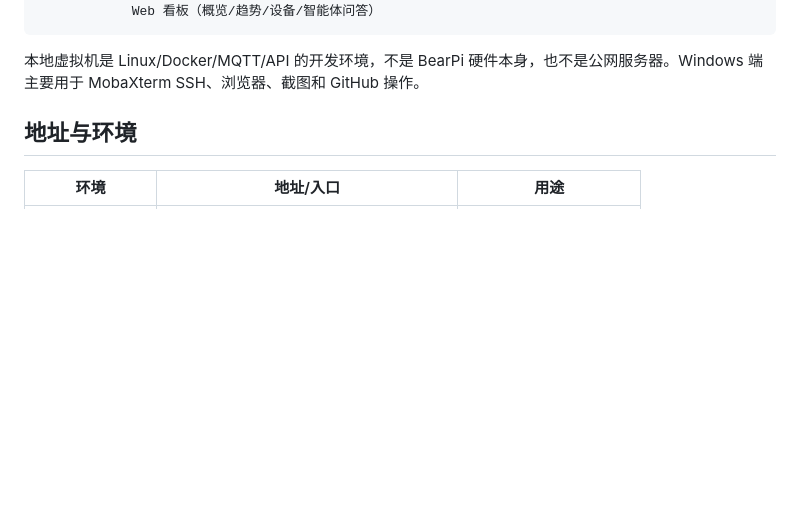
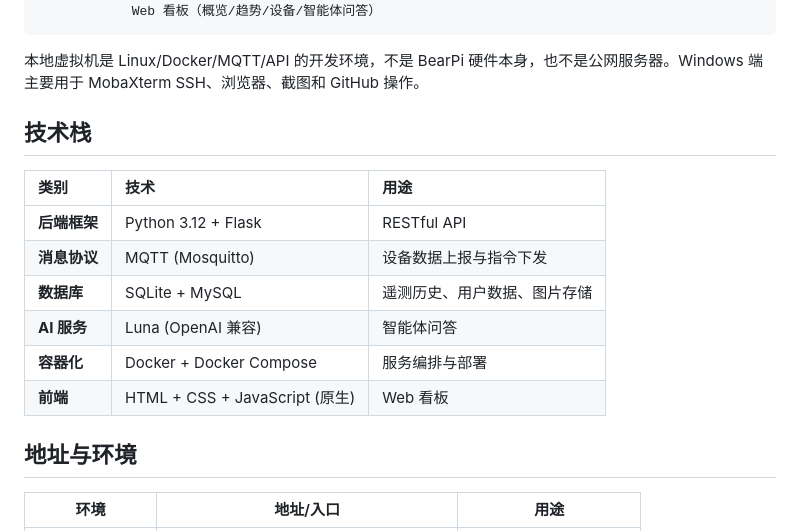
Before and after one commit to bbrandaw24/-4.1, a Markdown page: README.md, the part around the change. GitHub-like rendering; blank space fills up the shorter version.

Commit message:
Add technology stack section to README
Added technology stack section detailing backend, messaging protocol, database, AI service, containerization, and frontend technologies used in the project.

````diff
--- a/README.md
+++ b/README.md
@@ -105,6 +105,17 @@ Mosquitto -> Flask API -> SQLite/MySQL
 ```
 
 本地虚拟机是 Linux/Docker/MQTT/API 的开发环境，不是 BearPi 硬件本身，也不是公网服务器。Windows 端主要用于 MobaXterm SSH、浏览器、截图和 GitHub 操作。
+
+## 技术栈
+
+| 类别 | 技术 | 用途 |
+| :--- | :--- | :--- |
+| **后端框架** | Python 3.12 + Flask | RESTful API |
+| **消息协议** | MQTT (Mosquitto) | 设备数据上报与指令下发 |
+| **数据库** | SQLite + MySQL | 遥测历史、用户数据、图片存储 |
+| **AI 服务** | Luna (OpenAI 兼容) | 智能体问答 |
+| **容器化** | Docker + Docker Compose | 服务编排与部署 |
+| **前端** | HTML + CSS + JavaScript (原生) | Web 看板 |
 
 ## 地址与环境
 
````
